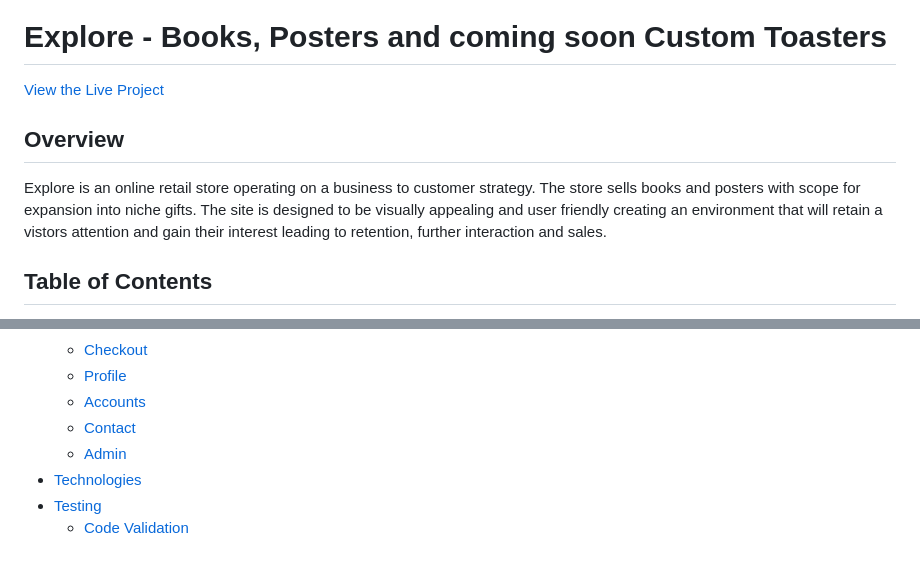
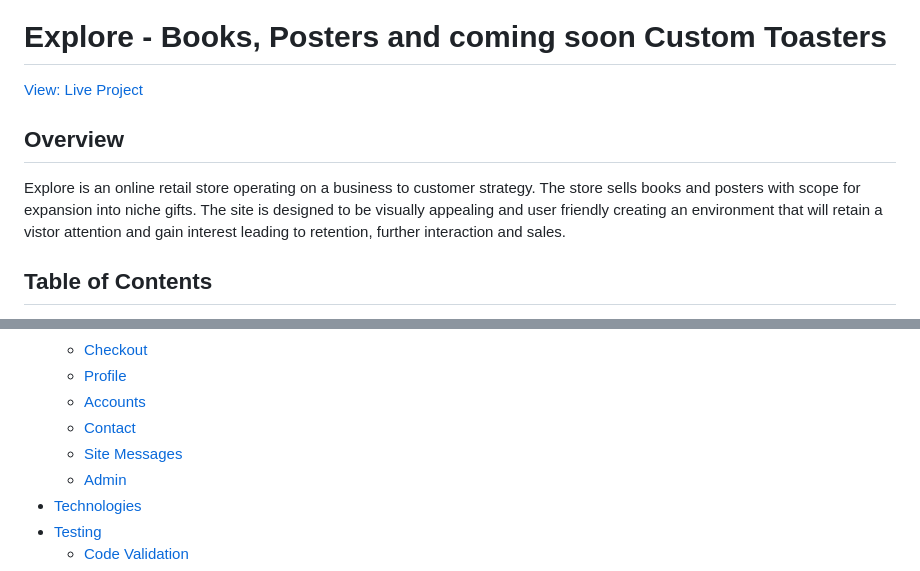
Before and after one commit to RadheyaM/explore, a Markdown page: README.md, 2 parts joined by grey strips. Rendered like a GitHub page.

```diff
--- a/README.md
+++ b/README.md
@@ -2,11 +2,11 @@
 
 # Explore - Books, Posters and coming soon Custom Toasters
 
-[View the Live Project]()
+[View:  Live Project]()
 
 ## Overview
 
-Explore is an online retail store operating on a business to customer strategy.  The store sells books and posters with scope for expansion into niche gifts.  The site is designed to be visually appealing and user friendly creating an environment that will retain a vistors attention and gain their interest leading to retention, further interaction and sales.
+Explore is an online retail store operating on a business to customer strategy.  The store sells books and posters with scope for expansion into niche gifts.  The site is designed to be visually appealing and user friendly creating an environment that will retain a vistor attention and gain interest leading to retention, further interaction and sales.
 
 ## Table of Contents
 + [User Stories](#user-stories)
@@ -29,7 +29,8 @@ Explore is an online retail store operating on a business to customer strategy.
     - [Checkout](#checkout)
     - [Profile](#profile)
     - [Accounts](#accounts)
-    - [Contact](#contact)
+    - [Contact](#contact--user-feedback-forms)
+    - [Site Messages](#site-messages)
     - [Admin](#admin)
 + [Technologies](#technologies)
 + [Testing](#testing)
```
Also changed, not shown: other parts of README.md (+90 -3 lines), media/readme/images/checkout-success.png (added), media/readme/images/checkout2.png (added), media/readme/images/colour-scheme.png (added), media/readme/images/order-history.png (added), media/readme/images/product-management.png (added), media/readme/images/update.png (added), 1 other file.
